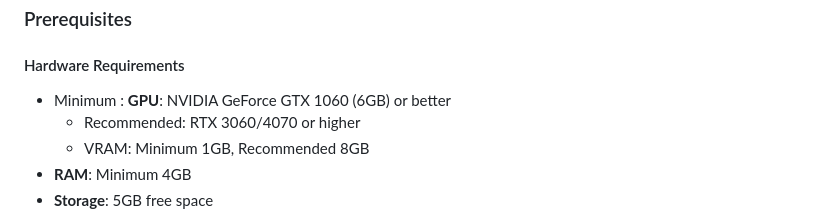
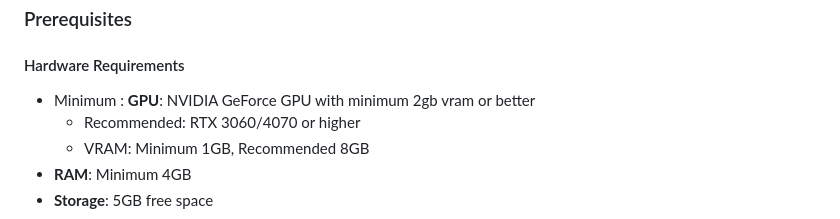
Before and after one commit to Proxy939/Kizuna--Anime-4K-Upscaler, a Markdown page: README.md, the part around the change. Drawn GitHub-style.

Commit message:
Updated GPU hardware requirements in README

```diff
--- a/README.md
+++ b/README.md
@@ -941,7 +941,7 @@ class StatusResponse(BaseModel):
 ### Prerequisites
 
 #### Hardware Requirements
-- Minimum : **GPU**: NVIDIA GeForce GTX 1060 (6GB) or better
+- Minimum : **GPU**: NVIDIA GeForce GPU with minimum 2gb vram or better
   - Recommended: RTX 3060/4070 or higher
   - VRAM: Minimum 1GB,
           Recommended 8GB
```
